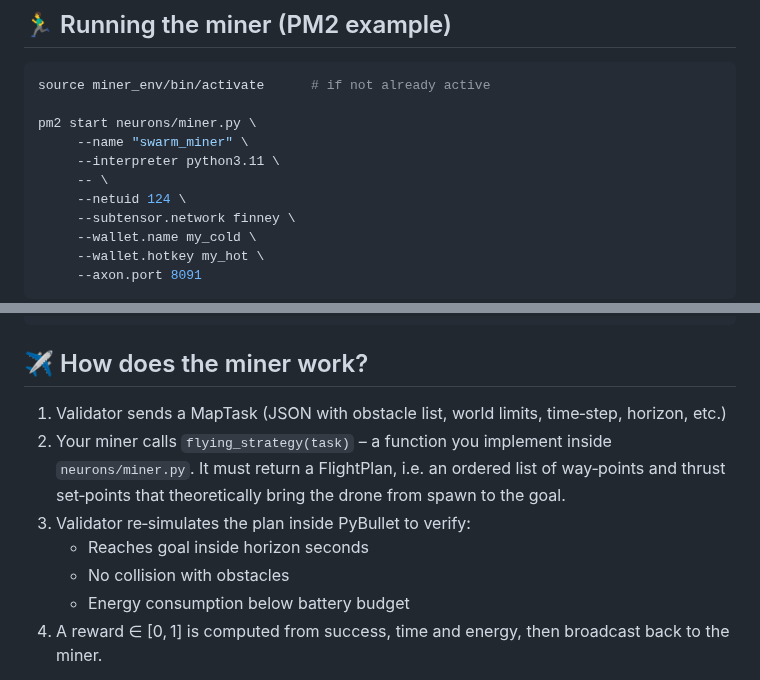
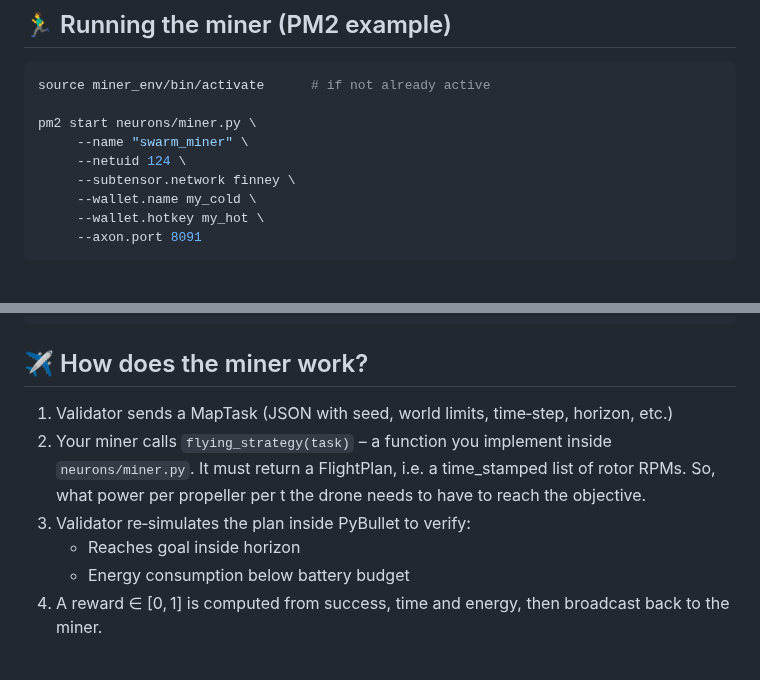
Before and after one commit to swarm-subnet/swarm, a Markdown page: docs/miner.md, 2 parts joined by grey strips. Rendered like a GitHub page; blank space fills up the shorter version.

```diff
--- a/docs/miner.md
+++ b/docs/miner.md
@@ -67,8 +62,6 @@ source miner_env/bin/activate      # if not already active
 
 pm2 start neurons/miner.py \
      --name "swarm_miner" \
-     --interpreter python3.11 \
-     -- \
      --netuid 124 \
      --subtensor.network finney \
      --wallet.name my_cold \
@@ -91,11 +84,10 @@ pm2 stop     swarm_miner
 
 ## ✈️ How does the miner work?
 
-1. Validator sends a MapTask (JSON with obstacle list, world limits, time‑step, horizon, etc.)
-2. Your miner calls `flying_strategy(task)` – a function you implement inside `neurons/miner.py`. It must return a FlightPlan, i.e. an ordered list of way‑points and thrust set‑points that theoretically bring the drone from spawn to the goal.
+1. Validator sends a MapTask (JSON with seed, world limits, time‑step, horizon, etc.)
+2. Your miner calls `flying_strategy(task)` – a function you implement inside `neurons/miner.py`. It must return a FlightPlan, i.e. a time_stamped list of rotor RPMs. So, what power per propeller per t the drone needs to have to reach the objective.
 3. Validator re‑simulates the plan inside PyBullet to verify:
-   - Reaches goal inside horizon seconds
-   - No collision with obstacles
+   - Reaches goal inside horizon
    - Energy consumption below battery budget
 4. A reward ∈ [0, 1] is computed from success, time and energy, then broadcast back to the miner.
 
```
Also changed, not shown: other parts of docs/miner.md (+7 -29 lines), swarm/assets/tao.png (added), 2 other files.
